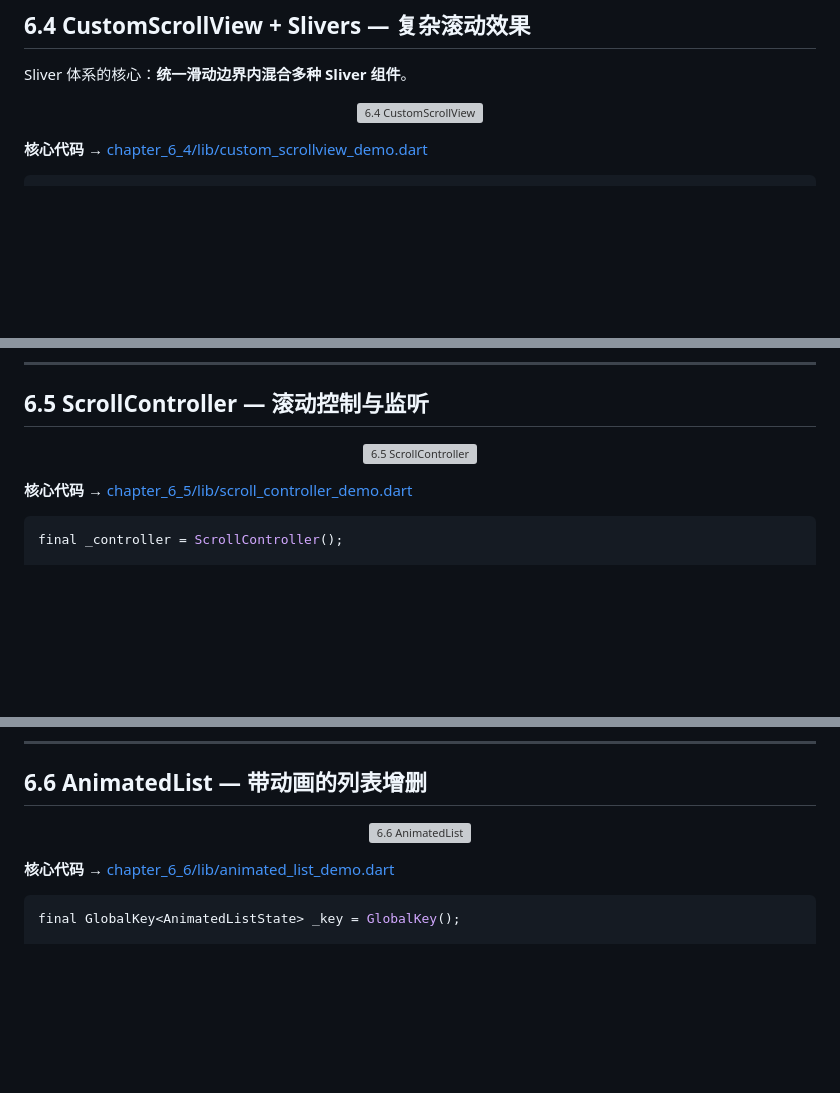
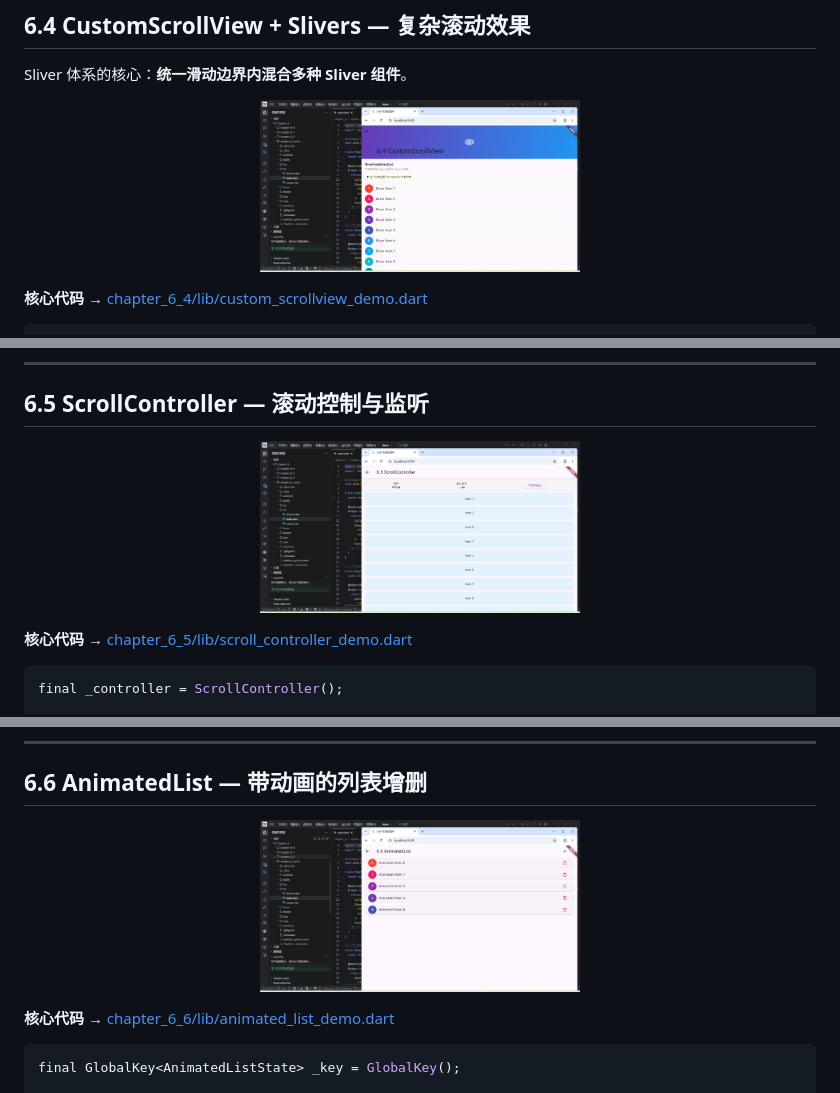
Before and after one commit to QAQsuiyuan/flutter-chapter-6-scrollable-widgets, a Markdown page: README.md, 3 parts joined by grey strips. Drawn GitHub-style; blank space fills up the shorter version; grey boxes are pictures that could not be loaded.

```diff
--- a/README.md
+++ b/README.md
@@ -115,7 +115,7 @@ GridView.builder(
 Sliver 体系的核心：**统一滑动边界内混合多种 Sliver 组件**。
 
 <p align="center">
-  <img src="../chapter_6_sceen/QQ20260614-225009.png" width="320" alt="6.4 CustomScrollView">
+  <img src="chapter_6_sceen/QQ20260614-225009.png" width="320" alt="6.4 CustomScrollView">
 </p>
 
 **核心代码** → [chapter_6_4/lib/custom_scrollview_demo.dart](chapter_6_4/lib/custom_scrollview_demo.dart)
@@ -175,7 +175,7 @@ CustomScrollView(
 ## 6.5 ScrollController — 滚动控制与监听
 
 <p align="center">
-  <img src="../chapter_6_sceen/QQ20260614-225019.png" width="320" alt="6.5 ScrollController">
+  <img src="chapter_6_sceen/QQ20260614-225019.png" width="320" alt="6.5 ScrollController">
 </p>
 
 **核心代码** → [chapter_6_5/lib/scroll_controller_demo.dart](chapter_6_5/lib/scroll_controller_demo.dart)
@@ -207,7 +207,7 @@ _controller.dispose();
 ## 6.6 AnimatedList — 带动画的列表增删
 
 <p align="center">
-  <img src="../chapter_6_sceen/QQ20260614-225028.png" width="320" alt="6.6 AnimatedList">
+  <img src="chapter_6_sceen/QQ20260614-225028.png" width="320" alt="6.6 AnimatedList">
 </p>
 
 **核心代码** → [chapter_6_6/lib/animated_list_demo.dart](chapter_6_6/lib/animated_list_demo.dart)
```
Also changed, not shown: other parts of README.md (+6 -6 lines).
